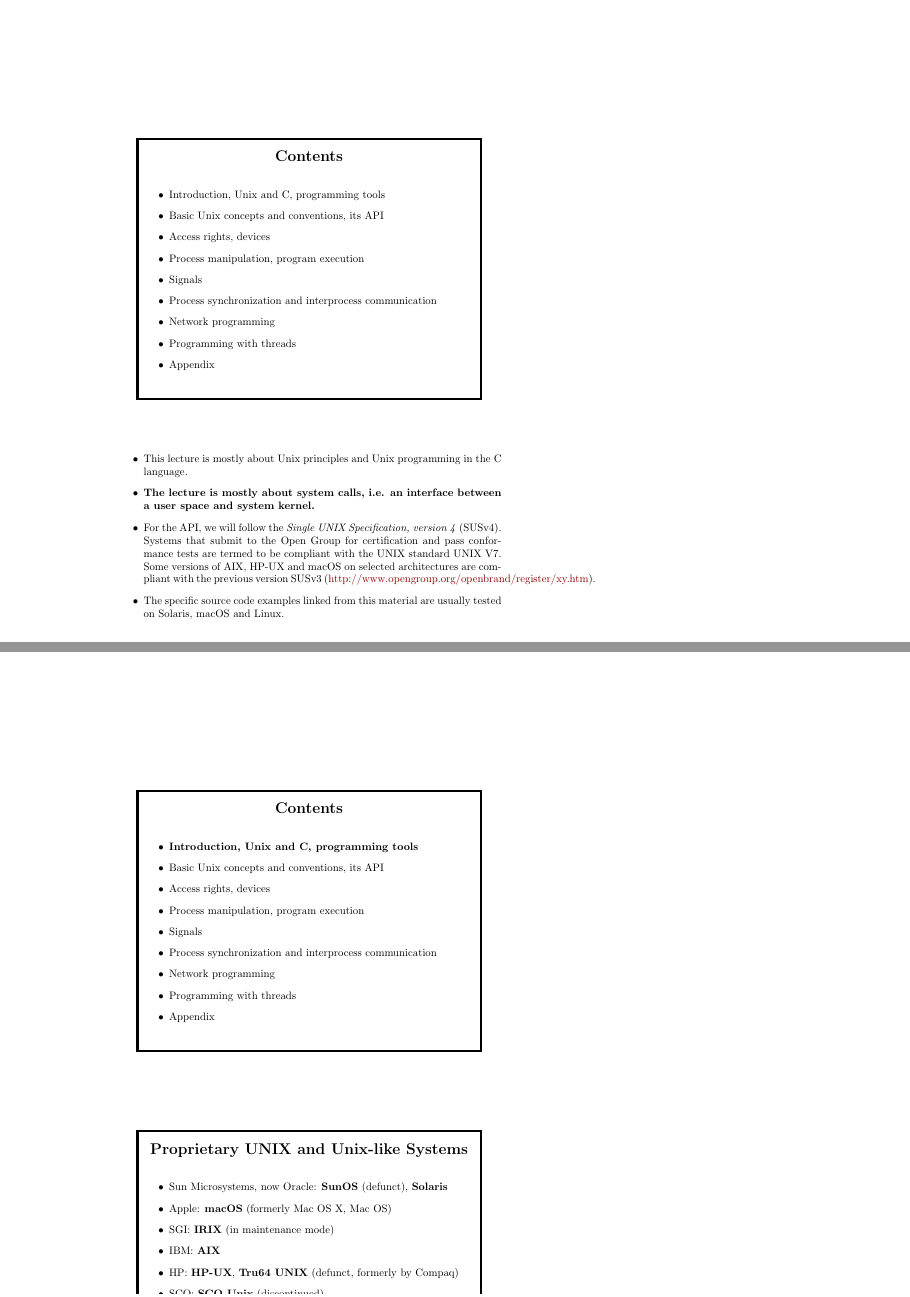
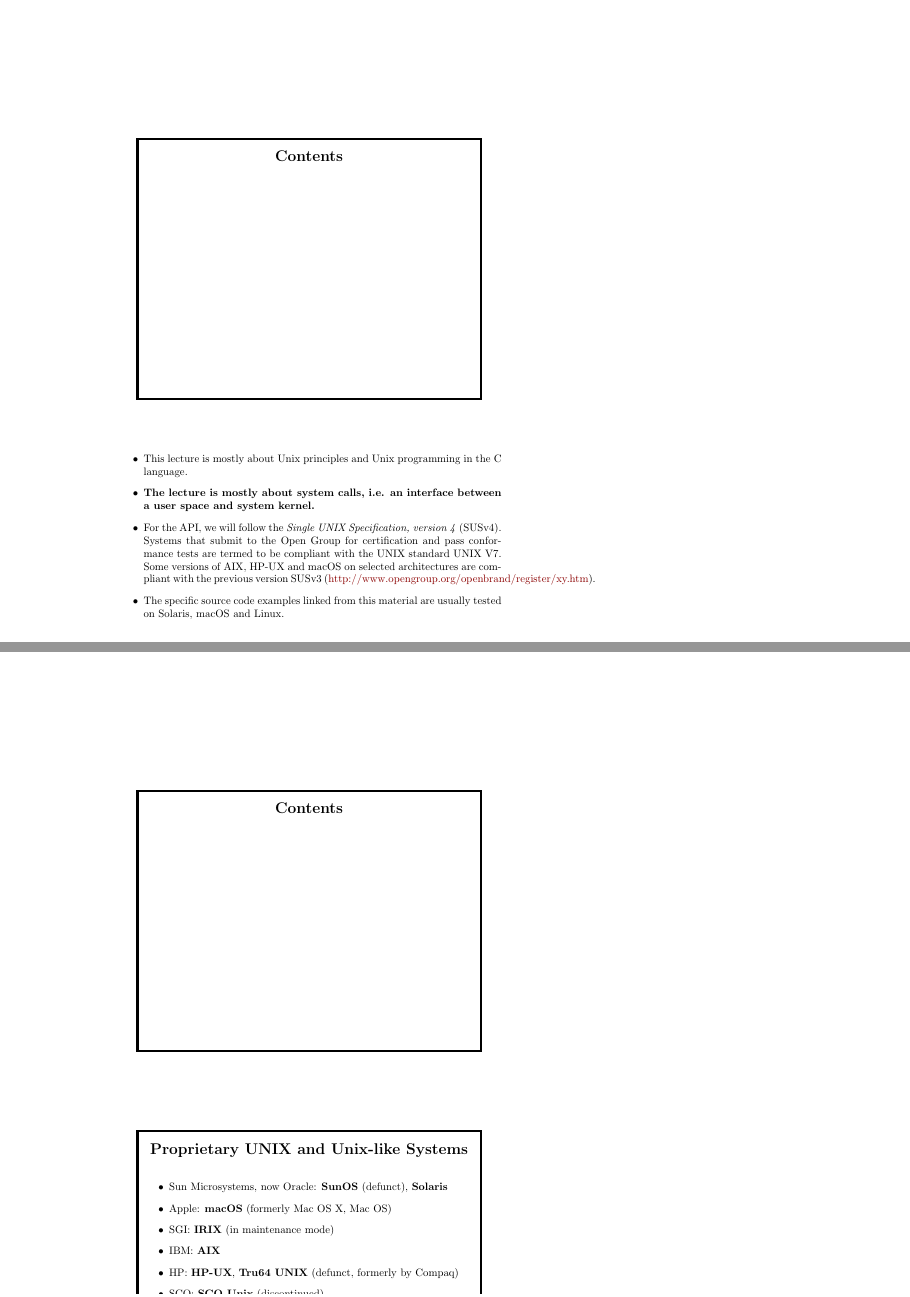
Before and after one commit to vladak/pageref-pdf-links, LaTeX slides (main.tex): pages 2 and 3 of 6, joined at a grey line. Compiled offline with LaTeX, dvips and Ghostscript.

Commit message:
remove list of contents

```diff
--- a/main.tex
+++ b/main.tex
@@ -77,11 +72,0 @@
-  \begin{itemize}
-  \topic{1}{Introduction, Unix and C, programming tools}
-  \topic{2}{Basic Unix concepts and conventions, its API}
-  \topic{3}{Access rights, devices}
-  \topic{4}{Process manipulation, program execution}
-  \topic{5}{Signals}
-  \topic{6}{Process synchronization and interprocess communication}
-  \topic{7}{Network programming}
-  \topic{8}{Programming with threads}
-  \topic{9}{Appendix}
-  \end{itemize}%
@@ -144,7 +119,6 @@ issues on \url{https://github.com/devnull-cz/unix-linux-prog-in-c/issues}.
 
 \begin{slide}
 \sltitle{Contents}
-\slidecontents{0}
 \end{slide}
 
 \begin{itemize}
@@ -167,7 +141,6 @@ tested on Solaris, macOS and Linux.
 
 \begin{slide}
 \sltitle{Contents}
-\slidecontents{1}
 \end{slide}
 
 \pdfbookmark[1]{Current UNIX and Unix-like Systems}{currentunix}
```
Also changed, not shown: main.tex (14 more changed lines).
